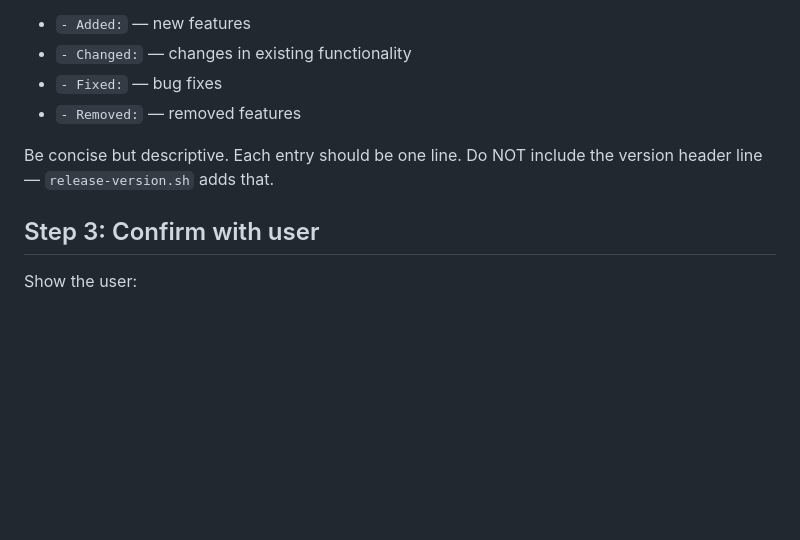
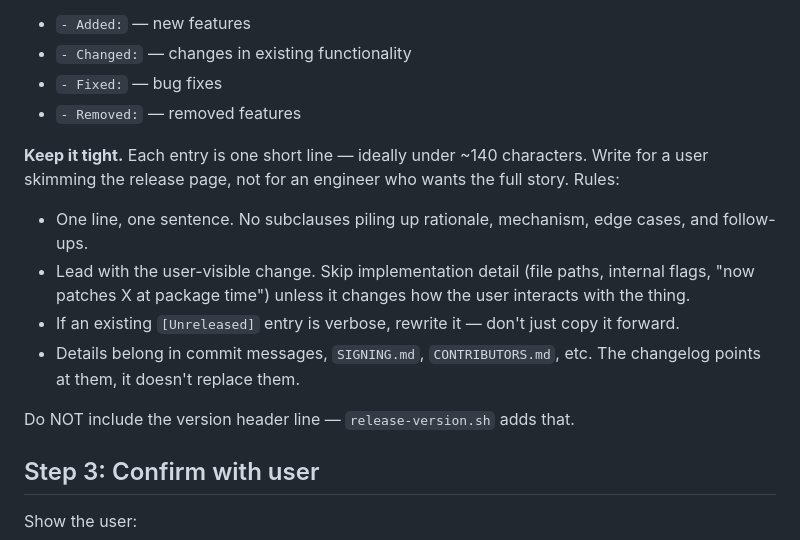
Before and after one commit to stigsb/op-who, a Markdown page: .claude/commands/release.md, the part around the change. GitHub-like rendering; blank space fills up the shorter version.

Commit message:
Tell /release to keep changelog entries tight

```diff
--- a/.claude/commands/release.md
+++ b/.claude/commands/release.md
@@ -30,7 +30,14 @@ Format follows [Keep a Changelog](https://keepachangelog.com/en/1.1.0/). Use the
 - `- Fixed:` — bug fixes
 - `- Removed:` — removed features
 
-Be concise but descriptive. Each entry should be one line. Do NOT include the version header line — `release-version.sh` adds that.
+**Keep it tight.** Each entry is one short line — ideally under ~140 characters. Write for a user skimming the release page, not for an engineer who wants the full story. Rules:
+
+- One line, one sentence. No subclauses piling up rationale, mechanism, edge cases, and follow-ups.
+- Lead with the user-visible change. Skip implementation detail (file paths, internal flags, "now patches X at package time") unless it changes how the user interacts with the thing.
+- If an existing `[Unreleased]` entry is verbose, rewrite it — don't just copy it forward.
+- Details belong in commit messages, `SIGNING.md`, `CONTRIBUTORS.md`, etc. The changelog points at them, it doesn't replace them.
+
+Do NOT include the version header line — `release-version.sh` adds that.
 
 ## Step 3: Confirm with user
 
```
